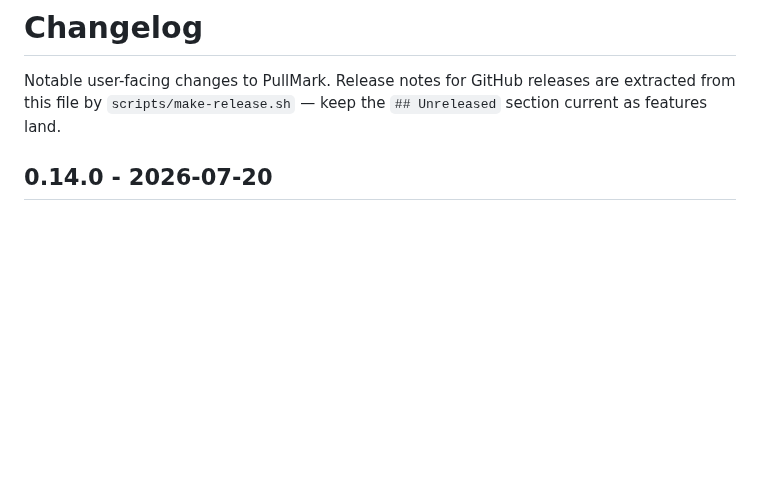
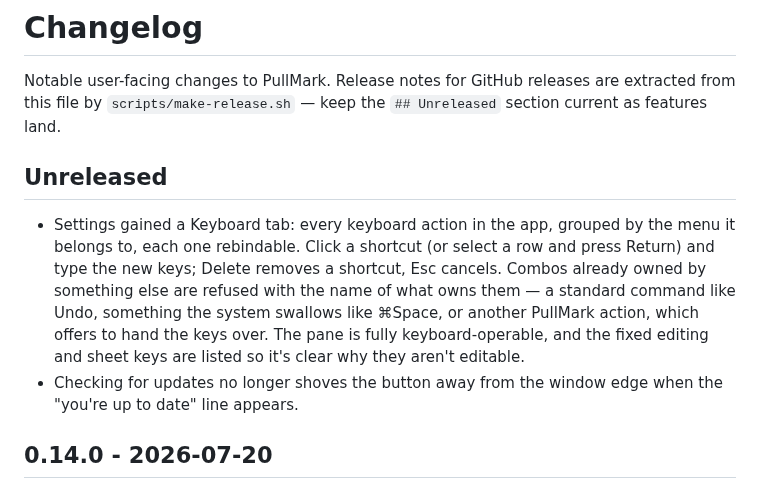
Before and after one commit to jedijashwa/pullmark, a Markdown page: CHANGELOG.md, the part around the change. GitHub-like rendering; blank space fills up the shorter version.

Commit message:
Changelog: Keyboard settings tab

```diff
--- a/CHANGELOG.md
+++ b/CHANGELOG.md
@@ -3,6 +3,19 @@
 Notable user-facing changes to PullMark. Release notes for GitHub releases are
 extracted from this file by `scripts/make-release.sh` — keep the `## Unreleased`
 section current as features land.
+
+## Unreleased
+
+- Settings gained a Keyboard tab: every keyboard action in the app, grouped
+  by the menu it belongs to, each one rebindable. Click a shortcut (or
+  select a row and press Return) and type the new keys; Delete removes a
+  shortcut, Esc cancels. Combos already owned by something else are refused
+  with the name of what owns them — a standard command like Undo, something
+  the system swallows like ⌘Space, or another PullMark action, which offers
+  to hand the keys over. The pane is fully keyboard-operable, and the fixed
+  editing and sheet keys are listed so it's clear why they aren't editable.
+- Checking for updates no longer shoves the button away from the window
+  edge when the "you're up to date" line appears.
 
 ## 0.14.0 - 2026-07-20
 
```
